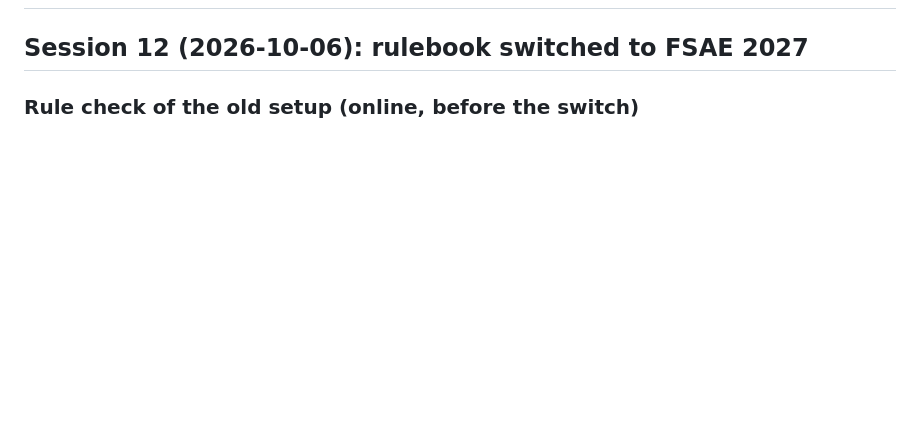
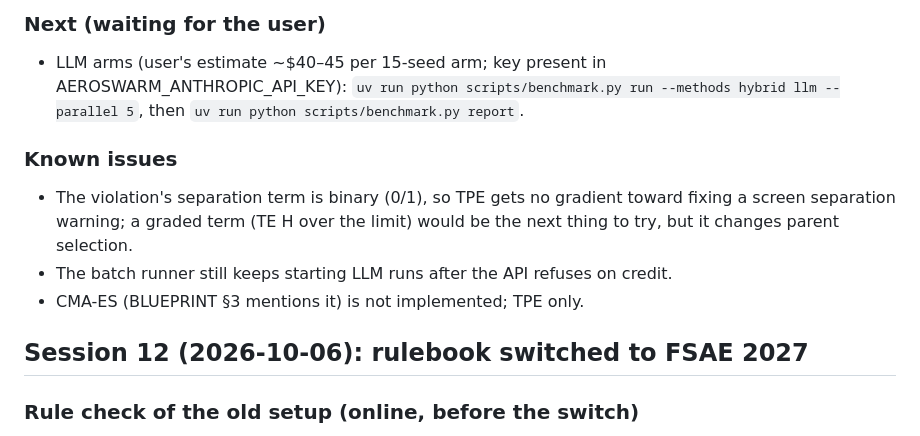
Before and after one commit to AnjaneyaBhardwaj/AeroSwarm, a Markdown page: docs/PROGRESS.md, the part around one of its changes. GitHub-like rendering; blank space fills up the shorter version.

```diff
--- a/docs/PROGRESS.md
+++ b/docs/PROGRESS.md
@@ -2,3 +66,13 @@
+### Next (waiting for the user)
+- LLM arms (user's estimate ~$40–45 per 15-seed arm; key present in AEROSWARM_ANTHROPIC_API_KEY):
+  `uv run python scripts/benchmark.py run --methods hybrid llm --parallel 5`, then
+  `uv run python scripts/benchmark.py report`.
+
+### Known issues
+- The violation's separation term is binary (0/1), so TPE gets no gradient toward fixing a screen separation
+  warning; a graded term (TE H over the limit) would be the next thing to try, but it changes parent selection.
+- The batch runner still keeps starting LLM runs after the API refuses on credit.
+- CMA-ES (BLUEPRINT §3 mentions it) is not implemented; TPE only.
 
 ## Session 12 (2026-10-06): rulebook switched to FSAE 2027
 
```
Also changed, not shown: other parts of docs/PROGRESS.md (+64 -0 lines), docs/BENCHMARK4.md (added, +151 -0 lines).
